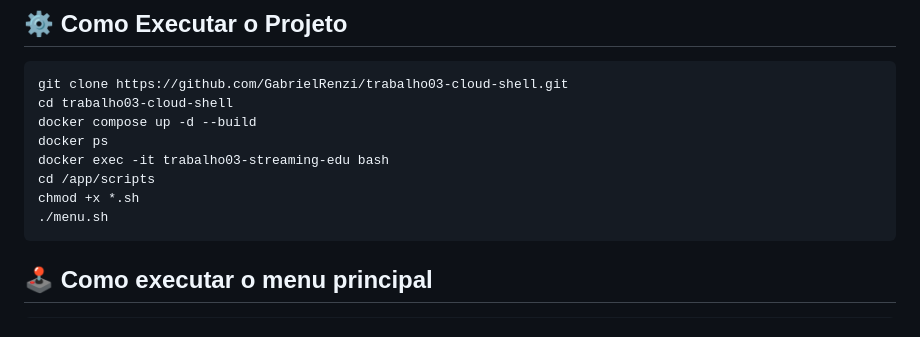
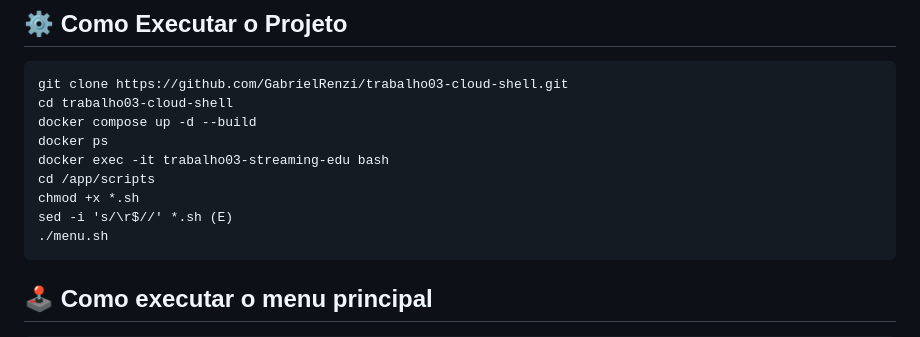
Before and after one commit to GabrielRenzi/trabalho03-cloud-shell, a Markdown page: README.md, the part around the change. Drawn GitHub-style.

````diff
--- a/README.md
+++ b/README.md
@@ -77,6 +77,7 @@ docker ps
 docker exec -it trabalho03-streaming-edu bash
 cd /app/scripts
 chmod +x *.sh
+sed -i 's/\r$//' *.sh (E)
 ./menu.sh
 ```
 
````
